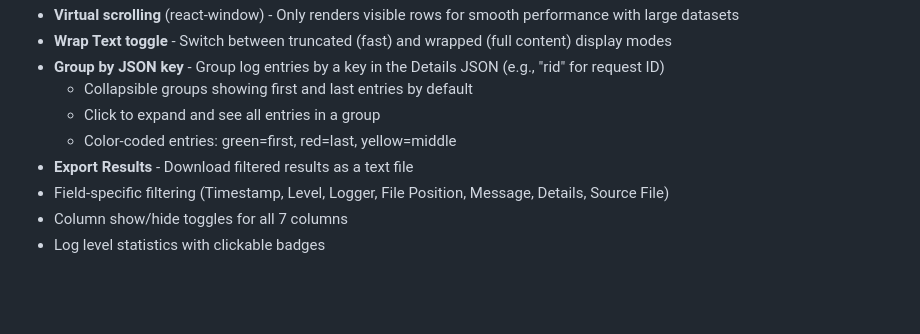
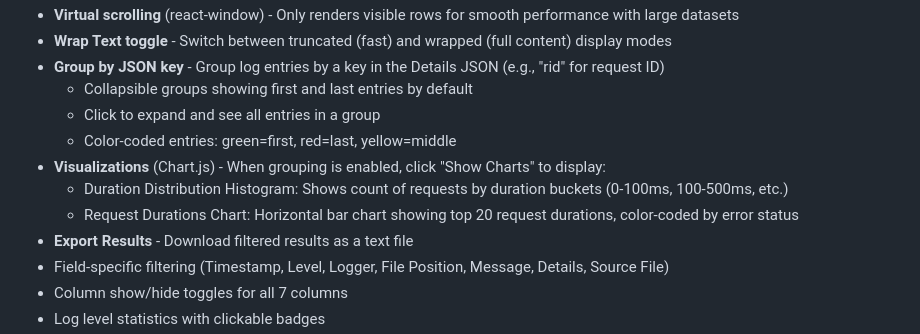
Before and after one commit to raghavendra-talur/ramen-log-analyzer, a Markdown page: replit.md, the part around the change. Rendered like a GitHub page; blank space fills up the shorter version.

Commit message:
Add visualizations to display request duration data
Document new Chart.js visualizations for request durations and distribution histograms in replit.md.

Replit-Commit-Author: Agent
Replit-Commit-Session-Id: eb29d7ed-f96b-42a8-9afe-e3aba7e8004c
Replit-Commit-Checkpoint-Type: intermediate_checkpoint
Replit-Commit-Event-Id: 622ca4c3-f538-41f0-9e6a-3f83b96315f3
Replit-Commit-Screenshot-Url: https://storage.googleapis.com/screenshot-production-us-central1/89b89bef-71df-4930-be20-3c882a009925/eb29d7ed-f96b-42a8-9afe-e3aba7e8004c/syaIjUd
Replit-Helium-Checkpoint-Created: true

```diff
--- a/replit.md
+++ b/replit.md
@@ -39,6 +39,9 @@ Two workflows run simultaneously:
   - Collapsible groups showing first and last entries by default
   - Click to expand and see all entries in a group
   - Color-coded entries: green=first, red=last, yellow=middle
+- **Visualizations** (Chart.js) - When grouping is enabled, click "Show Charts" to display:
+  - Duration Distribution Histogram: Shows count of requests by duration buckets (0-100ms, 100-500ms, etc.)
+  - Request Durations Chart: Horizontal bar chart showing top 20 request durations, color-coded by error status
 - **Export Results** - Download filtered results as a text file
 - Field-specific filtering (Timestamp, Level, Logger, File Position, Message, Details, Source File)
 - Column show/hide toggles for all 7 columns
```
